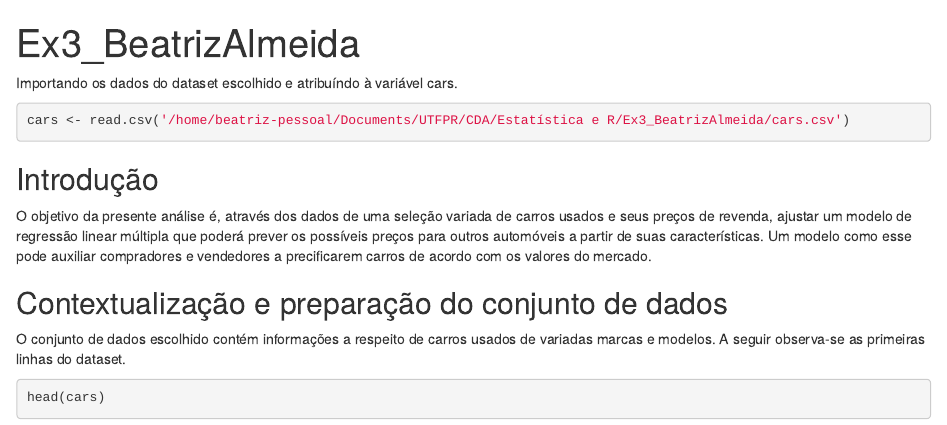
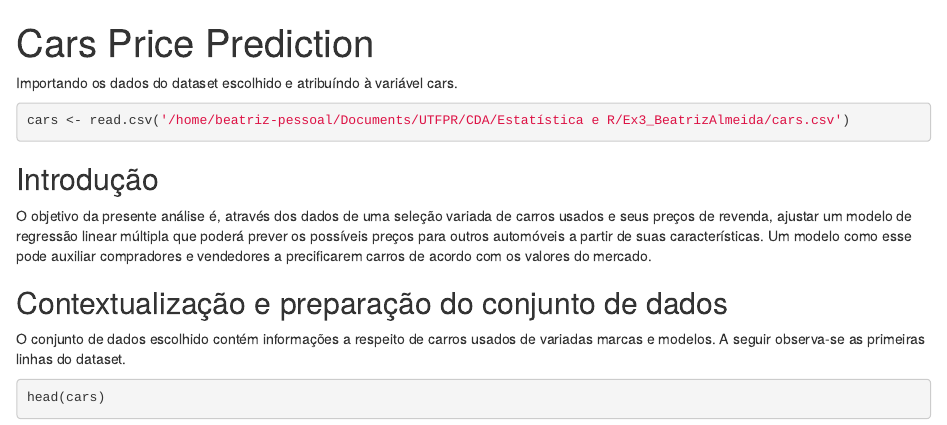
Before and after one commit to BeaFernandes/cars_price_prediction, an R Markdown document (cars_price_prediction.Rmd): the page in a window 1100 px wide, from its top. Rendered offline with R 4.5, knitr and Pandoc, with nearby package versions; some code elsewhere in the file could not run offline.

Commit message:
Update title cars_price_prediction.Rmd

```diff
--- a/cars_price_prediction.Rmd
+++ b/cars_price_prediction.Rmd
@@ -1,5 +1,5 @@
 ---
-title: "Ex3_BeatrizAlmeida"
+title: "Cars Price Prediction"
 output: html_document
 ---
 
```
